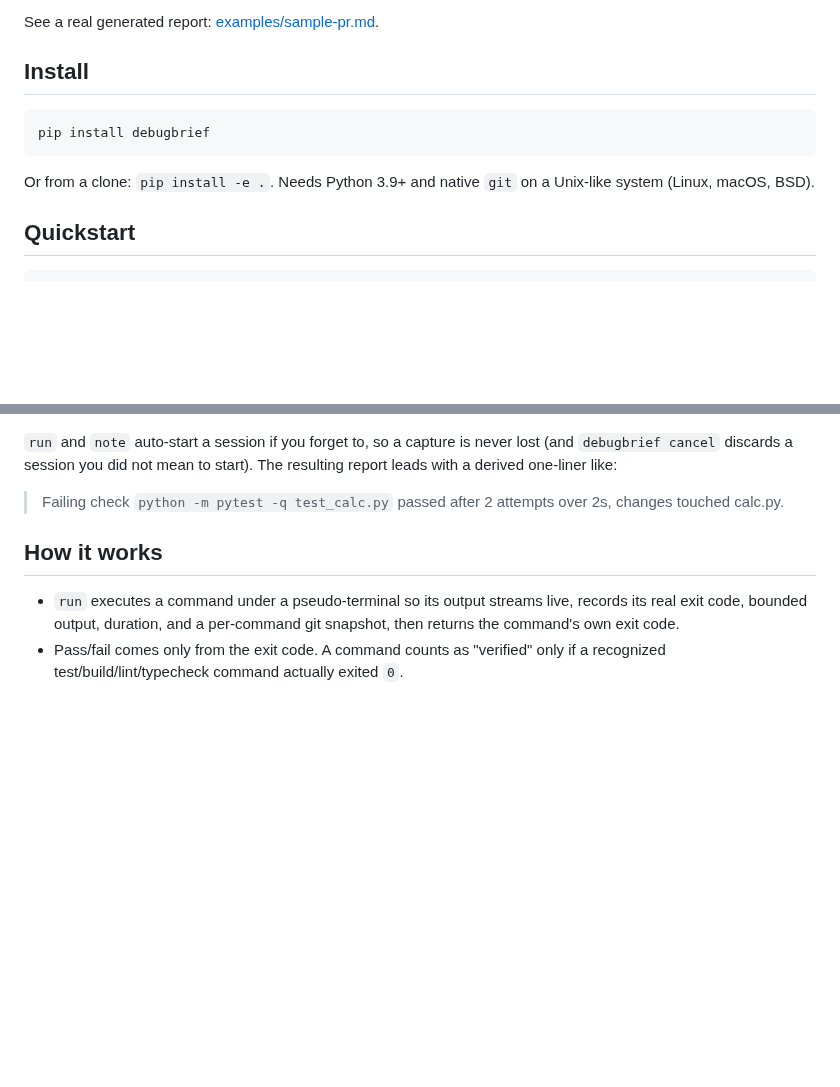
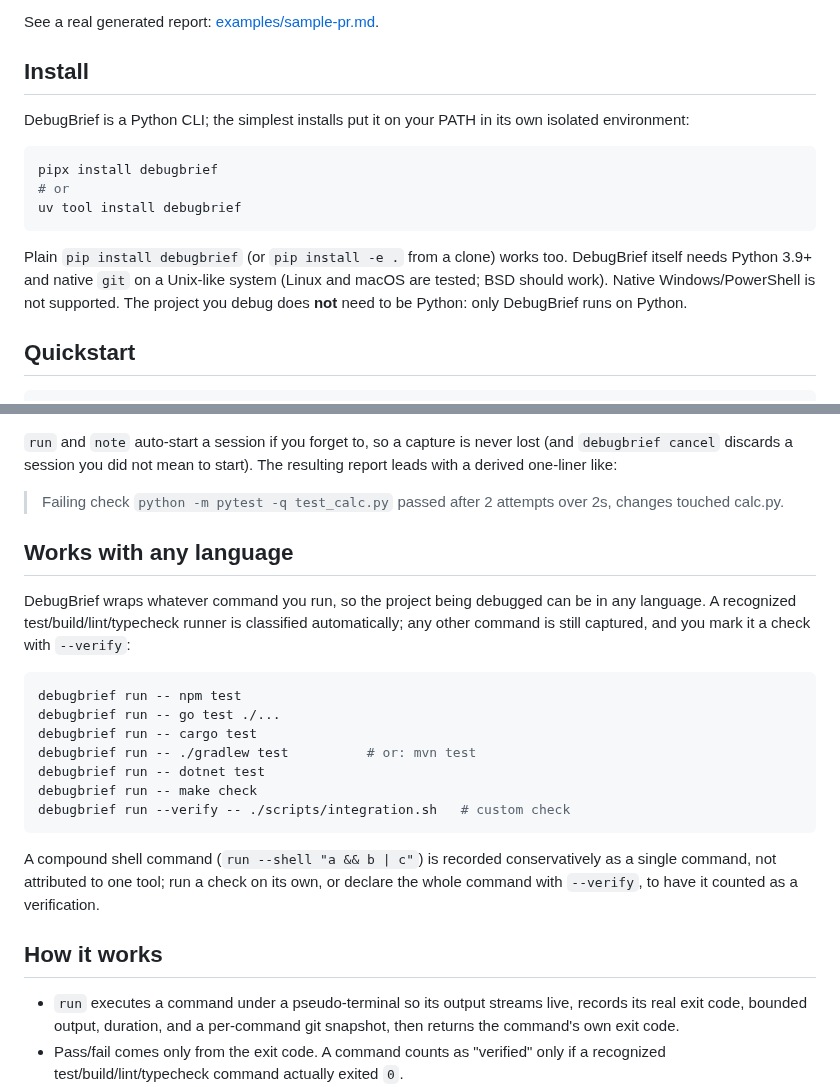
Before and after one commit to hari-kancharla/Debug-Brief, a Markdown page: README.md, 2 parts joined by grey strips. Rendered like a GitHub page; blank space fills up the shorter version.

````diff
--- a/README.md
+++ b/README.md
@@ -21,12 +21,20 @@ See a real generated report: [examples/sample-pr.md](https://github.com/harihkk/
 
 ## Install
 
+DebugBrief is a Python CLI; the simplest installs put it on your PATH in its own
+isolated environment:
+
 ```bash
-pip install debugbrief
+pipx install debugbrief
+# or
+uv tool install debugbrief
 ```
 
-Or from a clone: `pip install -e .`. Needs Python 3.9+ and native `git` on a
-Unix-like system (Linux, macOS, BSD).
+Plain `pip install debugbrief` (or `pip install -e .` from a clone) works too.
+DebugBrief itself needs Python 3.9+ and native `git` on a Unix-like system
+(Linux and macOS are tested; BSD should work). Native Windows/PowerShell is not
+supported. The project you debug does **not** need to be Python: only DebugBrief
+runs on Python.
 
 ## Quickstart
 
@@ -58,6 +66,27 @@ The resulting report leads with a derived one-liner like:
 
 > Failing check `python -m pytest -q test_calc.py` passed after 2 attempts over
 > 2s, changes touched calc.py.
+
+## Works with any language
+
+DebugBrief wraps whatever command you run, so the project being debugged can be
+in any language. A recognized test/build/lint/typecheck runner is classified
+automatically; any other command is still captured, and you mark it a check with
+`--verify`:
+
+```bash
+debugbrief run -- npm test
+debugbrief run -- go test ./...
+debugbrief run -- cargo test
+debugbrief run -- ./gradlew test          # or: mvn test
+debugbrief run -- dotnet test
+debugbrief run -- make check
+debugbrief run --verify -- ./scripts/integration.sh   # custom check
+```
+
+A compound shell command (`run --shell "a && b | c"`) is recorded conservatively
+as a single command, not attributed to one tool; run a check on its own, or
+declare the whole command with `--verify`, to have it counted as a verification.
 
 ## How it works
 
````
Also changed, not shown: SECURITY.md (added, +67 -0 lines).
